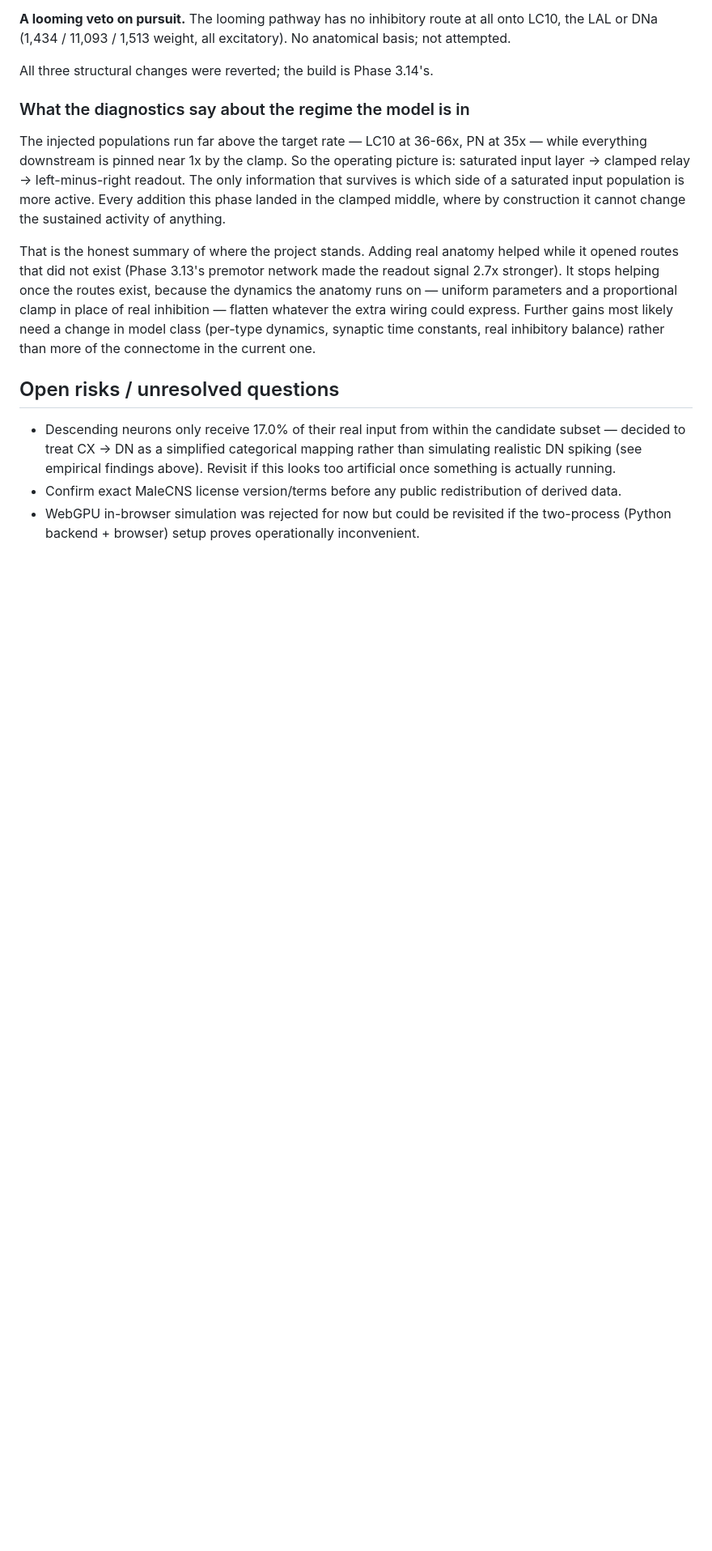
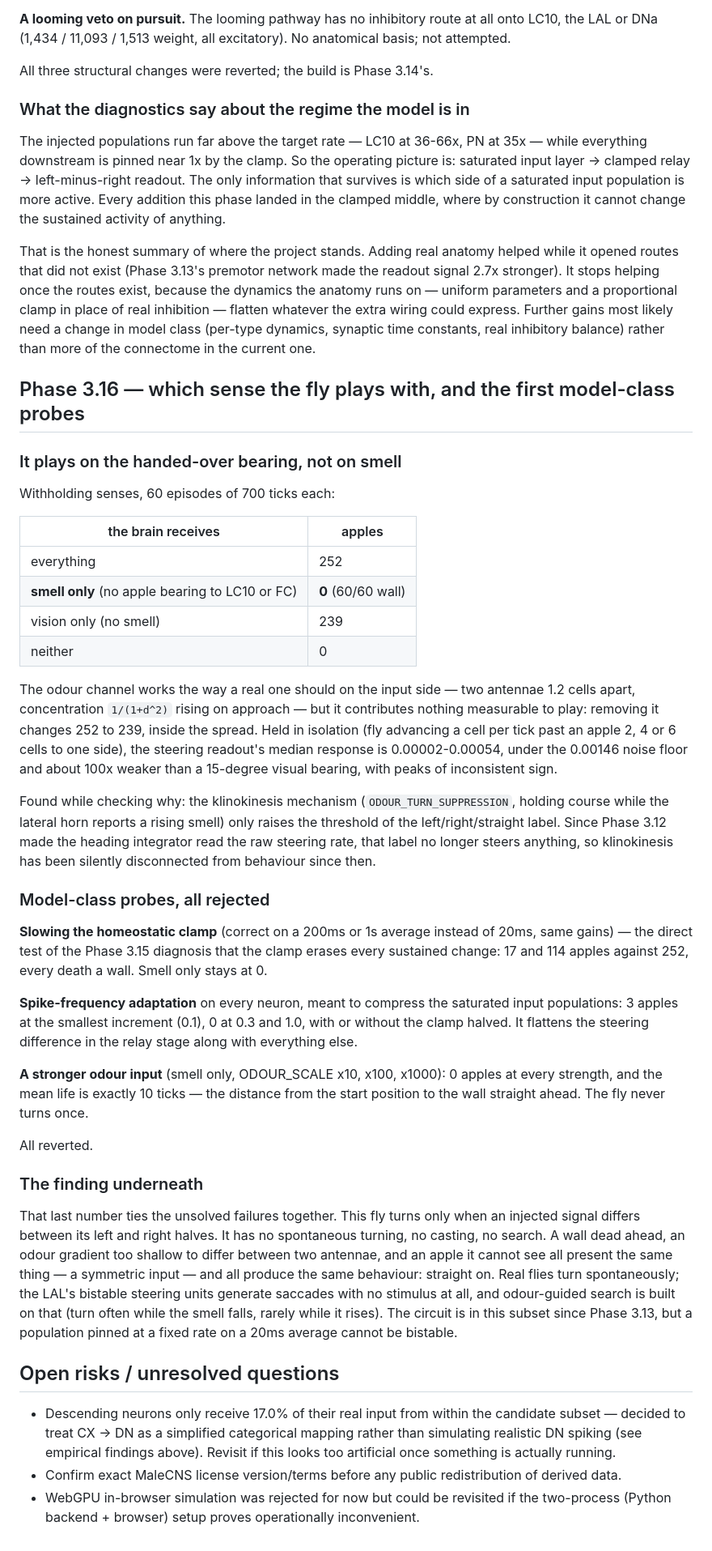
Before and after one commit to ozanulassivaci/fly-brain-playing-snake-game, a Markdown page: docs/architecture-plan.md, the part around the change. Shown at 81% size. Rendered like a GitHub page; blank space fills up the shorter version.

Commit message:
docs: record Phase 3.16 - the fly plays on the bearing, not on smell
Withholding senses shows the fly eats 0 apples on smell alone and 239 on
vision alone against 252 with both: it plays entirely on the apple bearing
the game hands it. Also records that klinokinesis has been disconnected
from steering since the heading integrator started reading the raw rate,
and three model-class probes that failed: a slower homeostatic clamp,
spike-frequency adaptation, and a stronger odour input. On smell alone the
mean life is exactly the 10 ticks to the wall ahead: the fly never turns
without a left/right difference in its input.

Co-Authored-By: Claude Opus 5 <noreply@anthropic.com>

```diff
--- a/docs/architecture-plan.md
+++ b/docs/architecture-plan.md
@@ -1540,6 +1540,68 @@ whatever the extra wiring could express. Further gains most likely need a
 change in model class (per-type dynamics, synaptic time constants, real
 inhibitory balance) rather than more of the connectome in the current one.
 
+## Phase 3.16 — which sense the fly plays with, and the first model-class probes
+
+### It plays on the handed-over bearing, not on smell
+
+Withholding senses, 60 episodes of 700 ticks each:
+
+| the brain receives | apples |
+| --- | --- |
+| everything | 252 |
+| **smell only** (no apple bearing to LC10 or FC) | **0** (60/60 wall) |
+| vision only (no smell) | 239 |
+| neither | 0 |
+
+The odour channel works the way a real one should on the input side —
+two antennae 1.2 cells apart, concentration `1/(1+d^2)` rising on
+approach — but it contributes nothing measurable to play: removing it
+changes 252 to 239, inside the spread. Held in isolation (fly advancing a
+cell per tick past an apple 2, 4 or 6 cells to one side), the steering
+readout's median response is 0.00002-0.00054, under the 0.00146 noise
+floor and about 100x weaker than a 15-degree visual bearing, with peaks
+of inconsistent sign.
+
+Found while checking why: the klinokinesis mechanism
+(`ODOUR_TURN_SUPPRESSION`, holding course while the lateral horn reports a
+rising smell) only raises the threshold of the left/right/straight label.
+Since Phase 3.12 made the heading integrator read the raw steering rate,
+that label no longer steers anything, so klinokinesis has been silently
+disconnected from behaviour since then.
+
+### Model-class probes, all rejected
+
+**Slowing the homeostatic clamp** (correct on a 200ms or 1s average
+instead of 20ms, same gains) — the direct test of the Phase 3.15 diagnosis
+that the clamp erases every sustained change: 17 and 114 apples against
+252, every death a wall. Smell only stays at 0.
+
+**Spike-frequency adaptation** on every neuron, meant to compress the
+saturated input populations: 3 apples at the smallest increment (0.1), 0
+at 0.3 and 1.0, with or without the clamp halved. It flattens the
+steering difference in the relay stage along with everything else.
+
+**A stronger odour input** (smell only, ODOUR_SCALE x10, x100, x1000): 0
+apples at every strength, and the mean life is exactly 10 ticks — the
+distance from the start position to the wall straight ahead. The fly
+never turns once.
+
+All reverted.
+
+### The finding underneath
+
+That last number ties the unsolved failures together. This fly turns only
+when an injected signal differs between its left and right halves. It has
+no spontaneous turning, no casting, no search. A wall dead ahead, an odour
+gradient too shallow to differ between two antennae, and an apple it
+cannot see all present the same thing — a symmetric input — and all
+produce the same behaviour: straight on. Real flies turn spontaneously;
+the LAL's bistable steering units generate saccades with no stimulus at
+all, and odour-guided search is built on that (turn often while the smell
+falls, rarely while it rises). The circuit is in this subset since Phase
+3.13, but a population pinned at a fixed rate on a 20ms average cannot be
+bistable.
+
 ## Open risks / unresolved questions
 
 - Descending neurons only receive 17.0% of their real input from within
```
